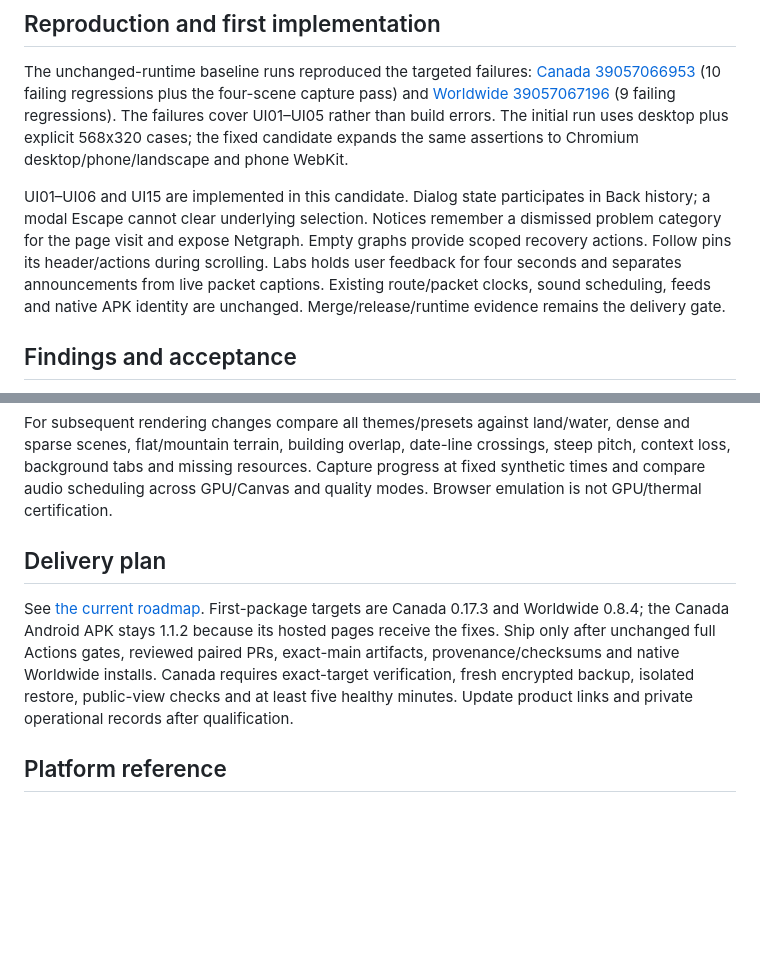
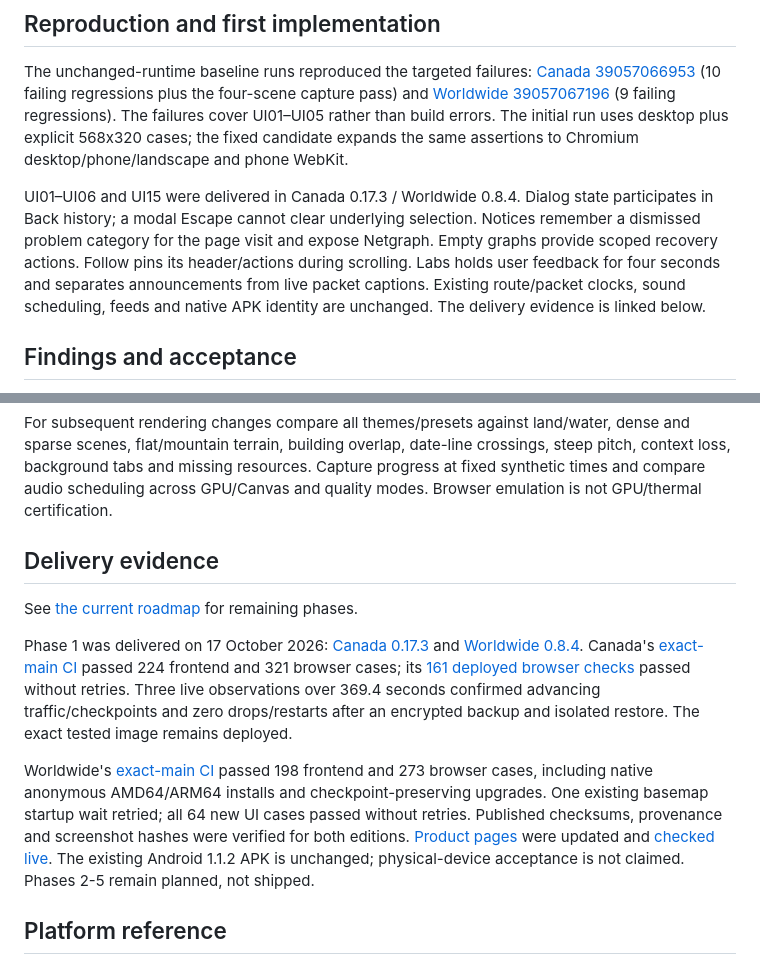
Before and after one commit to n30nex/CartoLite, a Markdown page: docs/ui-ux-audit-2026-10-17.md, 2 parts joined by grey strips. GitHub-like rendering; blank space fills up the shorter version.

```diff
--- a/docs/ui-ux-audit-2026-10-17.md
+++ b/docs/ui-ux-audit-2026-10-17.md
@@ -59,13 +59,13 @@ The unchanged-runtime baseline runs reproduced the targeted failures:
 The initial run uses desktop plus explicit 568x320 cases; the fixed candidate
 expands the same assertions to Chromium desktop/phone/landscape and phone WebKit.
 
-UI01–UI06 and UI15 are implemented in this candidate. Dialog state participates in Back
+UI01–UI06 and UI15 were delivered in Canada 0.17.3 / Worldwide 0.8.4. Dialog state participates in Back
 history; a modal Escape cannot clear underlying selection. Notices remember a
 dismissed problem category for the page visit and expose Netgraph. Empty graphs
 provide scoped recovery actions. Follow pins its header/actions during scrolling.
 Labs holds user feedback for four seconds and separates announcements from live
 packet captions. Existing route/packet clocks, sound scheduling, feeds and native
-APK identity are unchanged. Merge/release/runtime evidence remains the delivery gate.
+APK identity are unchanged. The delivery evidence is linked below.
 
 ## Findings and acceptance
 
@@ -112,15 +112,29 @@ crossings, steep pitch, context loss, background tabs and missing resources.
 Capture progress at fixed synthetic times and compare audio scheduling across
 GPU/Canvas and quality modes. Browser emulation is not GPU/thermal certification.
 
-## Delivery plan
+## Delivery evidence
 
-See [the current roadmap](roadmap.md). First-package targets are Canada 0.17.3
-and Worldwide 0.8.4; the Canada Android APK stays 1.1.2 because its hosted pages
-receive the fixes. Ship only after unchanged full Actions gates, reviewed paired
-PRs, exact-main artifacts, provenance/checksums and native Worldwide installs.
-Canada requires exact-target verification, fresh encrypted backup, isolated
-restore, public-view checks and at least five healthy minutes. Update product
-links and private operational records after qualification.
+See [the current roadmap](roadmap.md) for remaining phases.
+
+Phase 1 was delivered on 17 October 2026:
+[Canada 0.17.3](https://github.com/n30nex/CartoLite/releases/tag/v0.17.3) and
+[Worldwide 0.8.4](https://github.com/n30nex/CartoLite-Server/releases/tag/v0.8.4).
+Canada's [exact-main CI](https://github.com/n30nex/CartoLite/actions/runs/39064393830)
+passed 224 frontend and 321 browser cases; its
+[161 deployed browser checks](https://github.com/n30nex/CartoLite/actions/runs/39066754097)
+passed without retries. Three live observations over 369.4 seconds confirmed
+advancing traffic/checkpoints and zero drops/restarts after an encrypted backup
+and isolated restore. The exact tested image remains deployed.
+
+Worldwide's [exact-main CI](https://github.com/n30nex/CartoLite-Server/actions/runs/39064086634)
+passed 198 frontend and 273 browser cases, including native anonymous AMD64/ARM64
+installs and checkpoint-preserving upgrades. One existing basemap startup wait
+retried; all 64 new UI cases passed without retries. Published checksums,
+provenance and screenshot hashes were verified for both editions.
+[Product pages](https://github.com/n30nex/Canadaverse-Site/pull/91) were updated
+and [checked live](https://github.com/n30nex/Canadaverse-Site/actions/runs/39067598801).
+The existing Android 1.1.2 APK is unchanged; physical-device acceptance is not
+claimed. Phases 2-5 remain planned, not shipped.
 
 ## Platform reference
 
```
Also changed, not shown: docs/roadmap.md (+21 -3 lines).
